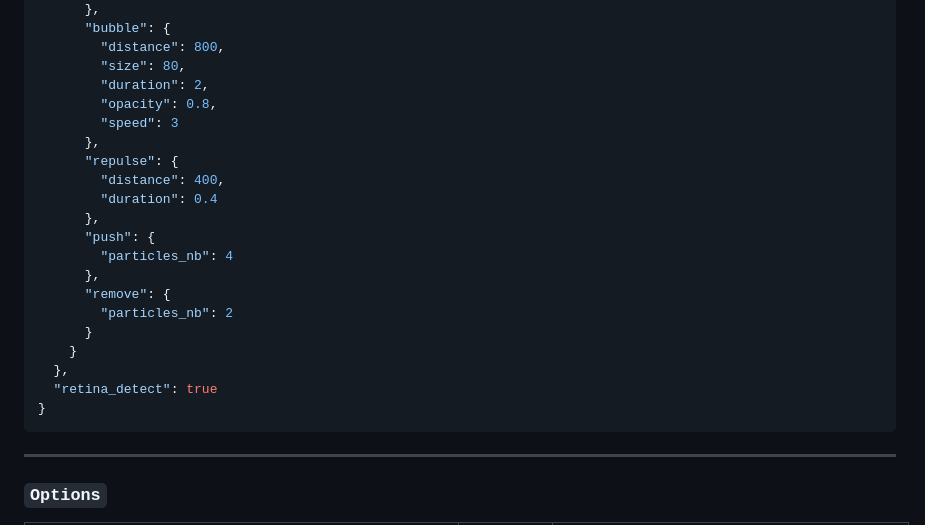
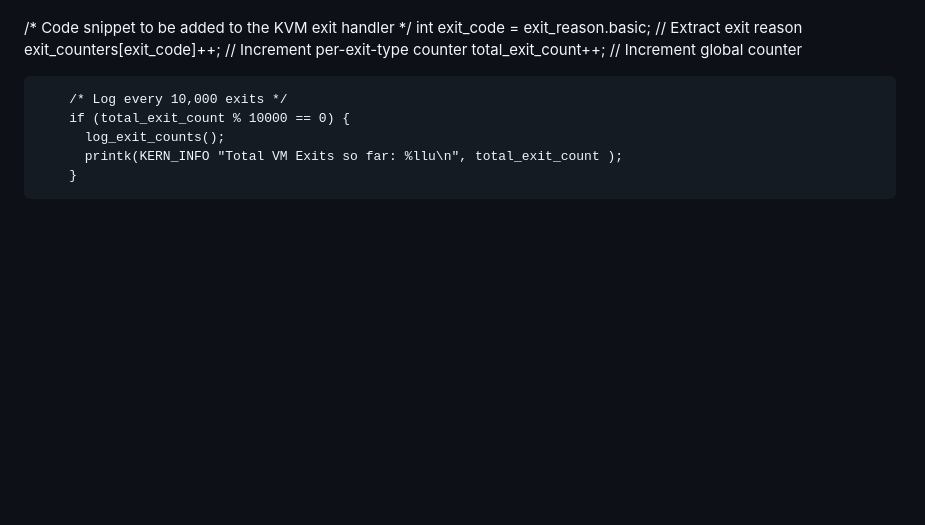
Before and after one commit to yashishvin/yashishvin.github.io, a Markdown page: README.md, the part around one of its changes. Drawn GitHub-style; blank space fills up the shorter version.

````diff
--- a/README.md
+++ b/README.md
@@ -125,29 +143,15 @@ particlesJS.load('particles-js', 'assets/particles.json', function() {
         }
-      },
-      "bubble": {
-        "distance": 800,
-        "size": 80,
-        "duration": 2,
-        "opacity": 0.8,
-        "speed": 3
-      },
-      "repulse": {
-        "distance": 400,
-        "duration": 0.4
-      },
-      "push": {
-        "particles_nb": 4
-      },
-      "remove": {
-        "particles_nb": 2
-      }
     }
-  },
-  "retina_detect": true
 }
-```
 
--------------------------------
+/* Code snippet to be added to the KVM exit handler */
+        int exit_code = exit_reason.basic; // Extract exit reason
+        exit_counters[exit_code]++;        // Increment per-exit-type counter
+        total_exit_count++;                // Increment global counter
 
-### `Options`
+        /* Log every 10,000 exits */
+        if (total_exit_count % 10000 == 0) {
+          log_exit_counts();
+          printk(KERN_INFO "Total VM Exits so far: %llu\n", total_exit_count );
+        }
 
````
Also changed, not shown: other parts of README.md (+152 -192 lines).
